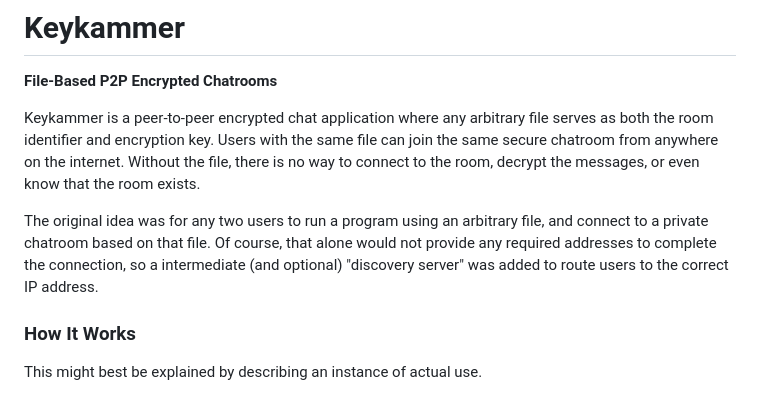
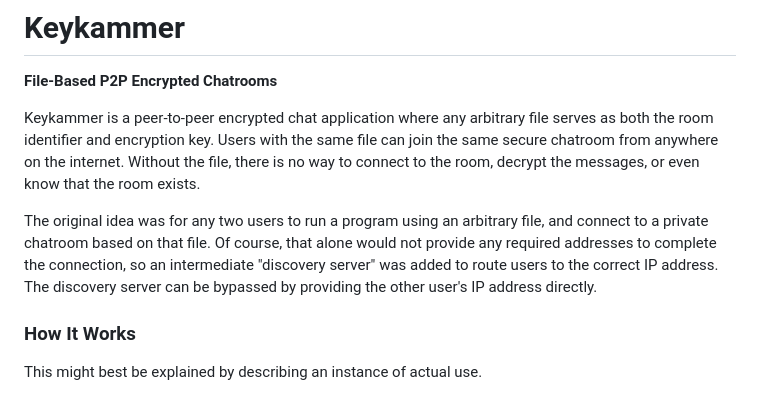
Before and after one commit to drewherron/keykammer, a Markdown page: README.md, the part around the change. Rendered like a GitHub page.

```diff
--- a/README.md
+++ b/README.md
@@ -4,7 +4,7 @@
 
 Keykammer is a peer-to-peer encrypted chat application where any arbitrary file serves as both the room identifier and encryption key. Users with the same file can join the same secure chatroom from anywhere on the internet. Without the file, there is no way to connect to the room, decrypt the messages, or even know that the room exists.
 
-The original idea was for any two users to run a program using an arbitrary file, and connect to a private chatroom based on that file. Of course, that alone would not provide any required addresses to complete the connection, so a intermediate (and optional) "discovery server" was added to route users to the correct IP address.
+The original idea was for any two users to run a program using an arbitrary file, and connect to a private chatroom based on that file. Of course, that alone would not provide any required addresses to complete the connection, so an intermediate "discovery server" was added to route users to the correct IP address. The discovery server can be bypassed by providing the other user's IP address directly.
 
 ### How It Works
 
```
